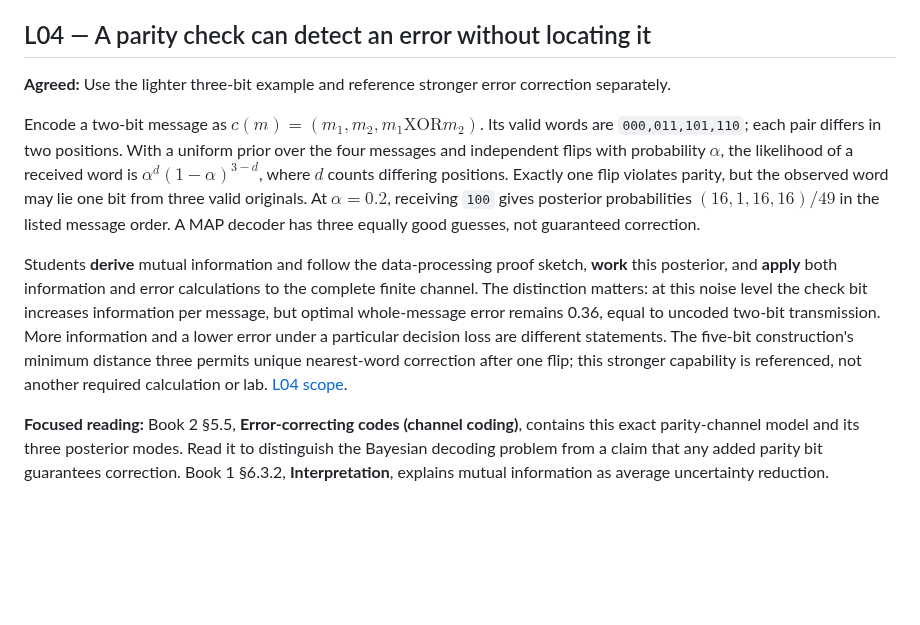
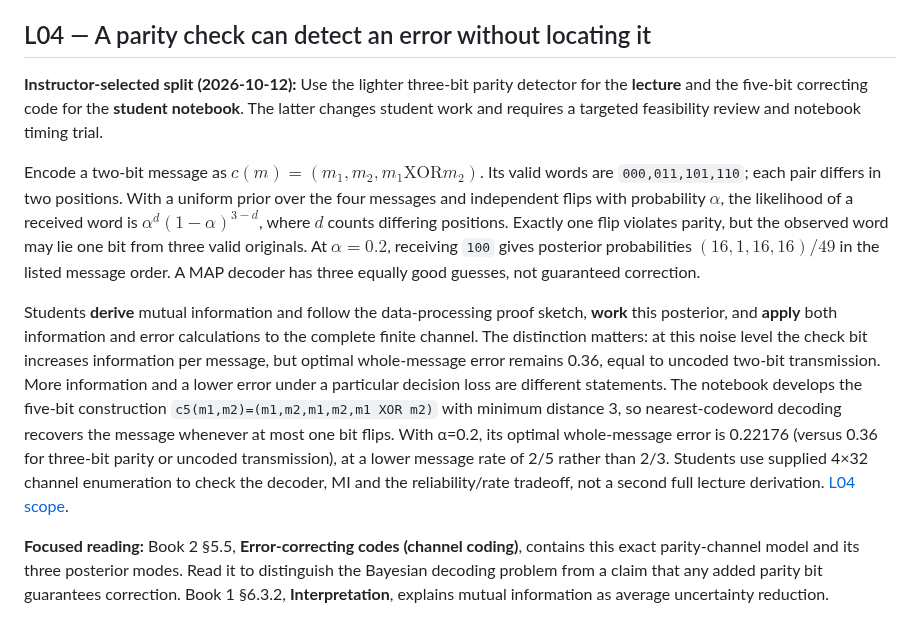
Before and after one commit to opherdonchin/ProbabilisticMachineLearning, a Markdown page: Lectures/course_architecture_scope/questions_and_hesitations.md, the part around the change. Drawn GitHub-style; blank space fills up the shorter version.

Commit message:
Record L04 three-bit live and five-bit notebook division with feasibility caveat

```diff
--- a/Lectures/course_architecture_scope/questions_and_hesitations.md
+++ b/Lectures/course_architecture_scope/questions_and_hesitations.md
@@ -20,11 +20,11 @@ The mathematical argument starts with L02’s Markov chain. The chain rule alway
 
 ## L04 — A parity check can detect an error without locating it
 
-**Agreed:** Use the lighter three-bit example and reference stronger error correction separately.
+**Instructor-selected split (2026-10-12):** Use the lighter three-bit parity detector for the **lecture** and the five-bit correcting code for the **student notebook**. The latter changes student work and requires a targeted feasibility review and notebook timing trial.
 
 Encode a two-bit message as $c(m)=(m_1,m_2,m_1\mathbin{\mathrm{XOR}}m_2)$. Its valid words are `000,011,101,110`; each pair differs in two positions. With a uniform prior over the four messages and independent flips with probability $\alpha$, the likelihood of a received word is $\alpha^d(1-\alpha)^{3-d}$, where $d$ counts differing positions. Exactly one flip violates parity, but the observed word may lie one bit from three valid originals. At $\alpha=0.2$, receiving `100` gives posterior probabilities $(16,1,16,16)/49$ in the listed message order. A MAP decoder has three equally good guesses, not guaranteed correction.
 
-Students **derive** mutual information and follow the data-processing proof sketch, **work** this posterior, and **apply** both information and error calculations to the complete finite channel. The distinction matters: at this noise level the check bit increases information per message, but optimal whole-message error remains 0.36, equal to uncoded two-bit transmission. More information and a lower error under a particular decision loss are different statements. The five-bit construction's minimum distance three permits unique nearest-word correction after one flip; this stronger capability is referenced, not another required calculation or lab. [L04 scope](../L04_Information_Theory/lecture_scope.md).
+Students **derive** mutual information and follow the data-processing proof sketch, **work** this posterior, and **apply** both information and error calculations to the complete finite channel. The distinction matters: at this noise level the check bit increases information per message, but optimal whole-message error remains 0.36, equal to uncoded two-bit transmission. More information and a lower error under a particular decision loss are different statements. The notebook develops the five-bit construction `c5(m1,m2)=(m1,m2,m1,m2,m1 XOR m2)` with minimum distance 3, so nearest-codeword decoding recovers the message whenever at most one bit flips. With α=0.2, its optimal whole-message error is 0.22176 (versus 0.36 for three-bit parity or uncoded transmission), at a lower message rate of 2/5 rather than 2/3. Students use supplied 4×32 channel enumeration to check the decoder, MI and the reliability/rate tradeoff, not a second full lecture derivation. [L04 scope](../L04_Information_Theory/lecture_scope.md).
 
 **Focused reading:** Book 2 §5.5, **Error-correcting codes (channel coding)**, contains this exact parity-channel model and its three posterior modes. Read it to distinguish the Bayesian decoding problem from a claim that any added parity bit guarantees correction. Book 1 §6.3.2, **Interpretation**, explains mutual information as average uncertainty reduction.
 
```
